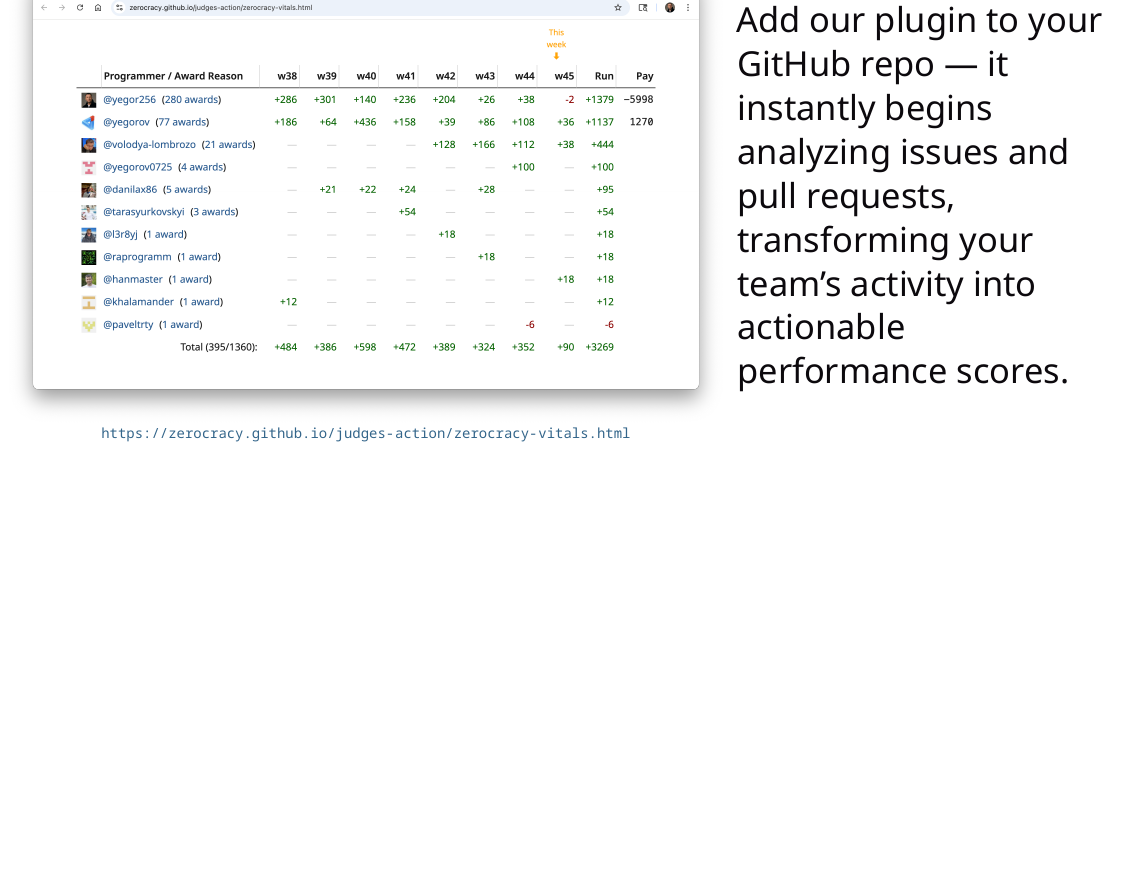
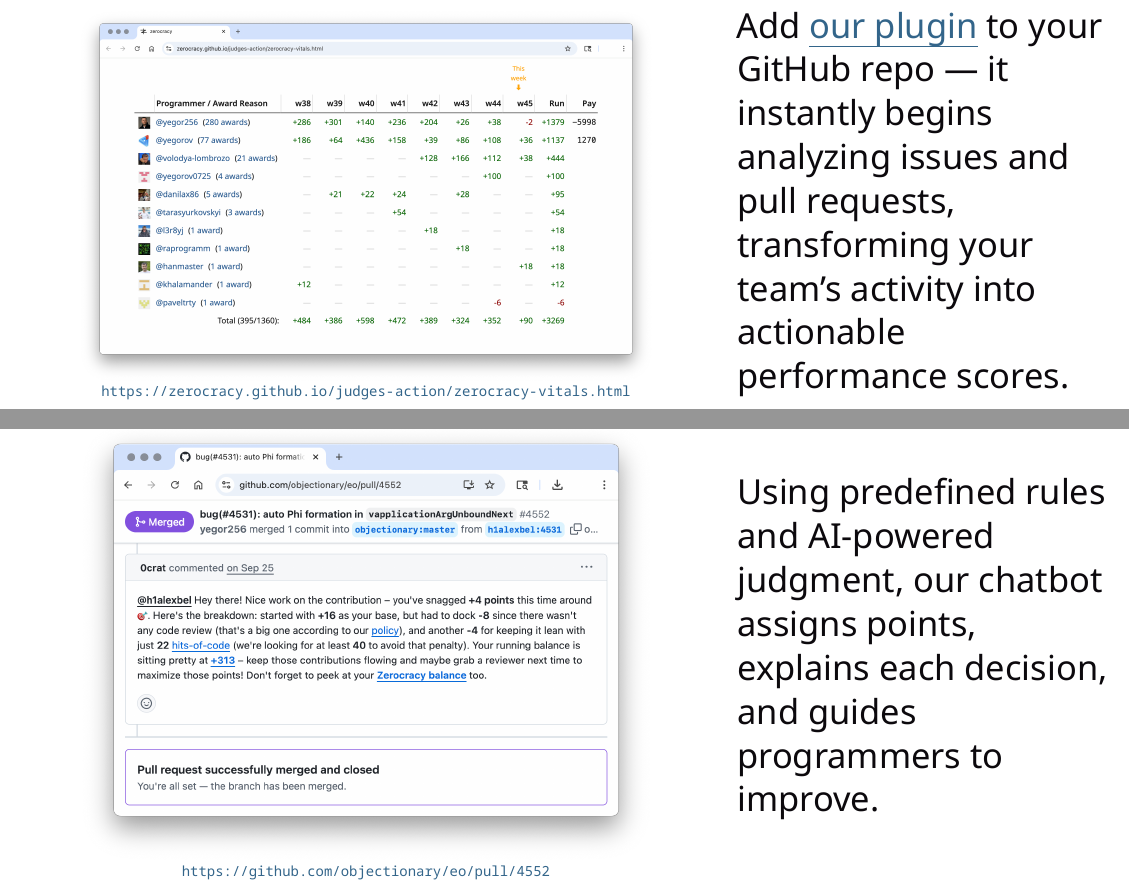
Before and after one commit to zerocracy/sales-deck, a LaTeX document (sales-deck.tex): part of page 2 of 2 before the commit and two parts of pages 2 and 3 of 3 after it, the two joined at a grey line, cut so that both start at the same text, the shorter picture padded with empty space. Compiled offline with XeLaTeX.

Commit message:
Add href-ul package and update plugin link in sales deck.

```diff
--- a/sales-deck.tex
+++ b/sales-deck.tex
@@ -16,6 +16,7 @@
 \usepackage[export]{adjustbox}
 \usepackage{anyfontsize}
 \usepackage{booktabs}
+\usepackage{href-ul}
 \usepackage{csquotes}
 \usepackage{textcomp}
 \usepackage{iexec}
@@ -58,13 +59,25 @@
 \slide{
   \begin{minipage}{0.65\textwidth}
   \centering
-  \includegraphics[valign=t,width=\linewidth]{vitals.png}\par
+  \includegraphics[valign=t,width=.8\linewidth]{vitals.png}\par
   {\scriptsize\url{https://zerocracy.github.io/judges-action/zerocracy-vitals.html}\par}
   \end{minipage}\hfill
   \begin{minipage}{0.34\textwidth}
   \raggedright
-  Add our plugin to your GitHub repo --- it instantly begins analyzing issues and pull requests,
+  Add \href{https://github.com/zerocracy/judges-action}{our plugin}
+  to your GitHub repo --- it instantly begins analyzing issues and pull requests,
   transforming your team's activity into actionable performance scores.
   \end{minipage}}
 
+\slide{
+  \begin{minipage}{0.65\textwidth}
+  \centering
+  \includegraphics[valign=t,width=.8\linewidth]{comment.png}\par
+  {\scriptsize\url{https://github.com/objectionary/eo/pull/4552}\par}
+  \end{minipage}\hfill
+  \begin{minipage}{0.34\textwidth}
+  \raggedright
+  Using predefined rules and AI-powered judgment, our chatbot assigns points, explains each decision, and guides programmers to improve.
+  \end{minipage}}
+
 \end{document}
```
Also changed, not shown: comment.png (added), vitals.png.
